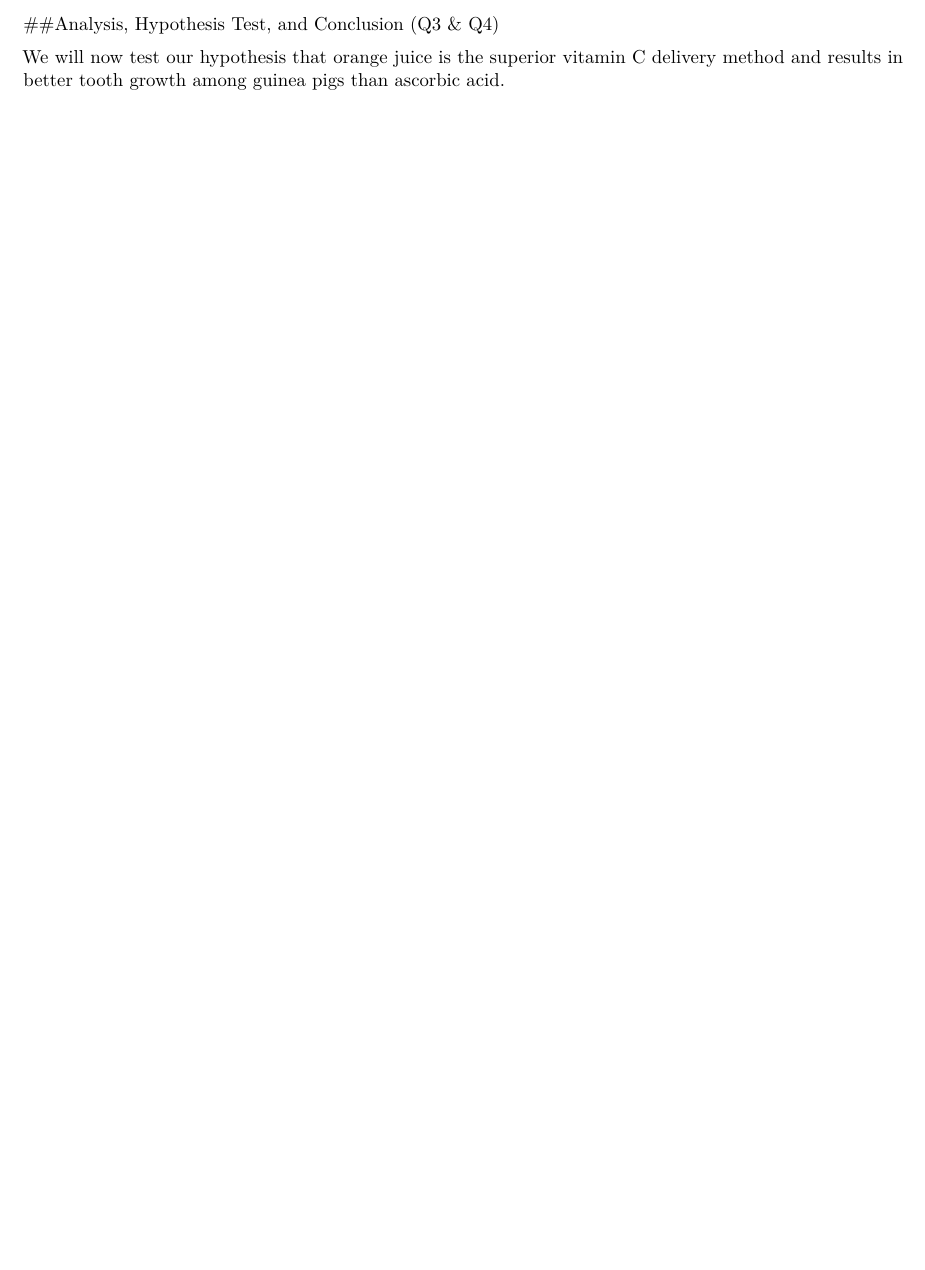
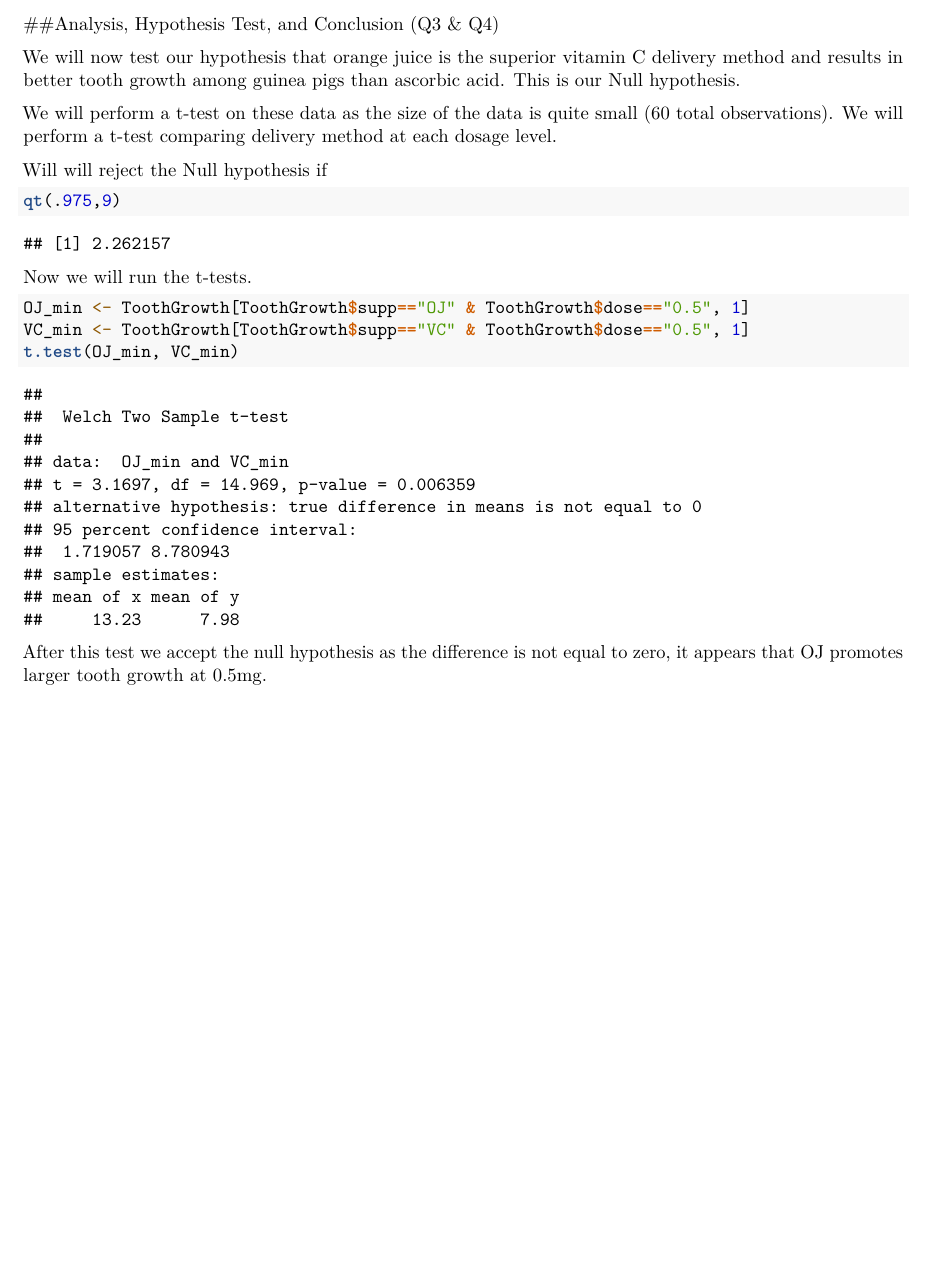
Before and after one commit to speedy3d/Coursera-StatisticalInference, an R Markdown document (Project2.rmd): part of page 3 of 3, cut so that both start at the same text, the shorter picture padded with empty space. Rendered offline with R 4.5, knitr and Pandoc, then LaTeX, with nearby package versions.

Commit message:
Project 2

````diff
--- a/Project2.rmd
+++ b/Project2.rmd
@@ -55,4 +55,22 @@ Look at the data this way furthers our hypothesis that orange juice is the super
 
 ##Analysis, Hypothesis Test, and Conclusion (Q3 & Q4)
 
-We will now test our hypothesis that orange juice is the superior vitamin C delivery method and results in better tooth growth among guinea pigs than ascorbic acid.
+We will now test our hypothesis that orange juice is the superior vitamin C delivery method and results in better tooth growth among guinea pigs than ascorbic acid. This is our Null hypothesis.
+
+We will perform a t-test on these data as the size of the data is quite small (60 total observations). We will perform a t-test comparing delivery method at each dosage level.
+
+Will will reject the Null hypothesis if
+
+```{r}
+qt(.975,9)
+```
+
+Now we will run the t-tests.
+
+```{r}
+OJ_min <- ToothGrowth[ToothGrowth$supp=="OJ" & ToothGrowth$dose=="0.5", 1]
+VC_min <- ToothGrowth[ToothGrowth$supp=="VC" & ToothGrowth$dose=="0.5", 1]
+t.test(OJ_min, VC_min)
+```
+
+After this test we accept the null hypothesis as the difference is not equal to zero, it appears that OJ promotes larger tooth growth at 0.5mg.
````
